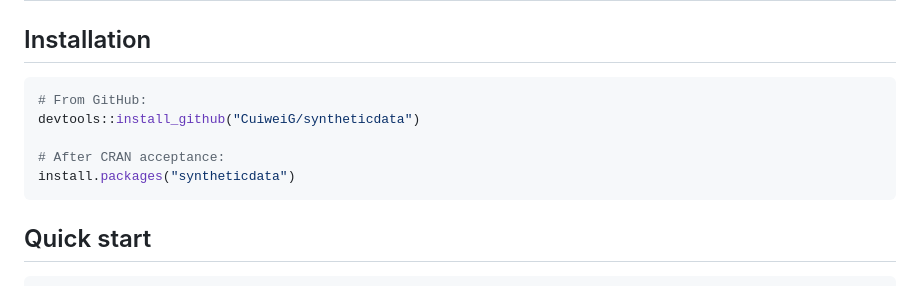
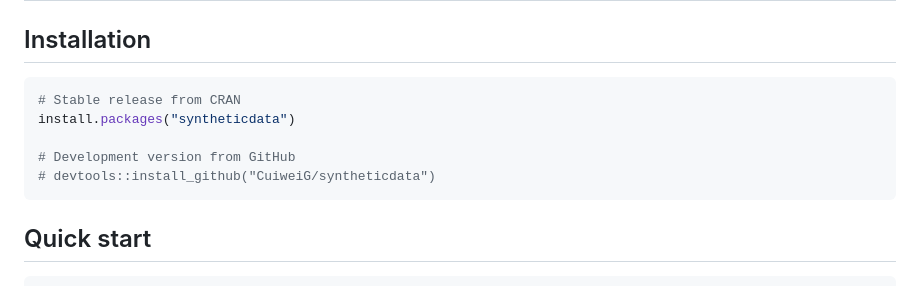
Before and after one commit to CuiweiG/syntheticdata, a Markdown page: README.md, the part around the change. Rendered like a GitHub page.

Commit message:
fix install instructions now that package is on CRAN, remove review prep

````diff
--- a/README.md
+++ b/README.md
@@ -78,11 +78,11 @@ model_fidelity(syn, outcome = "readmission")
 ## Installation
 
 ```r
-# From GitHub:
-devtools::install_github("CuiweiG/syntheticdata")
+# Stable release from CRAN
+install.packages("syntheticdata")
 
-# After CRAN acceptance:
-install.packages("syntheticdata")
+# Development version from GitHub
+# devtools::install_github("CuiweiG/syntheticdata")
 ```
 
 ## Quick start
````
Also changed, not shown: cran-review-prep.md (deleted, +0 -106 lines).
